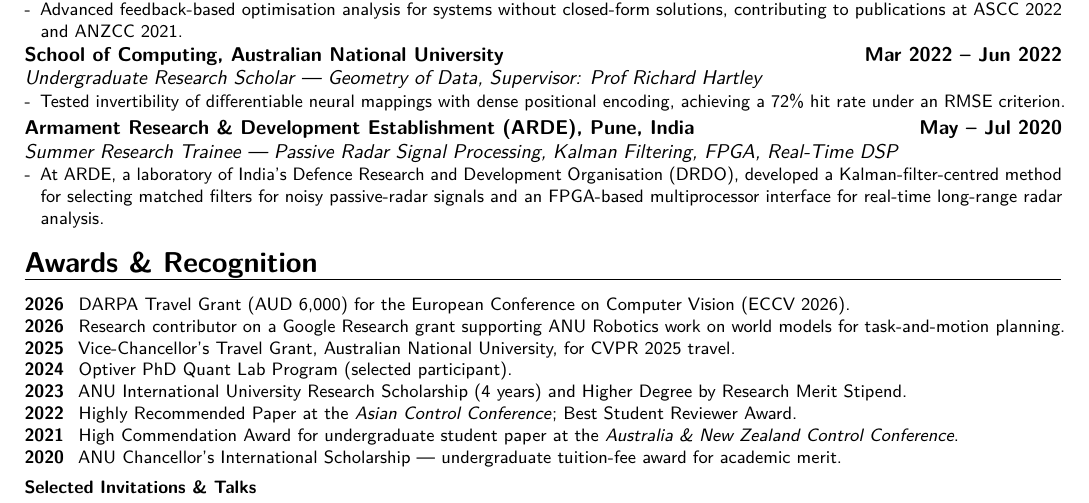
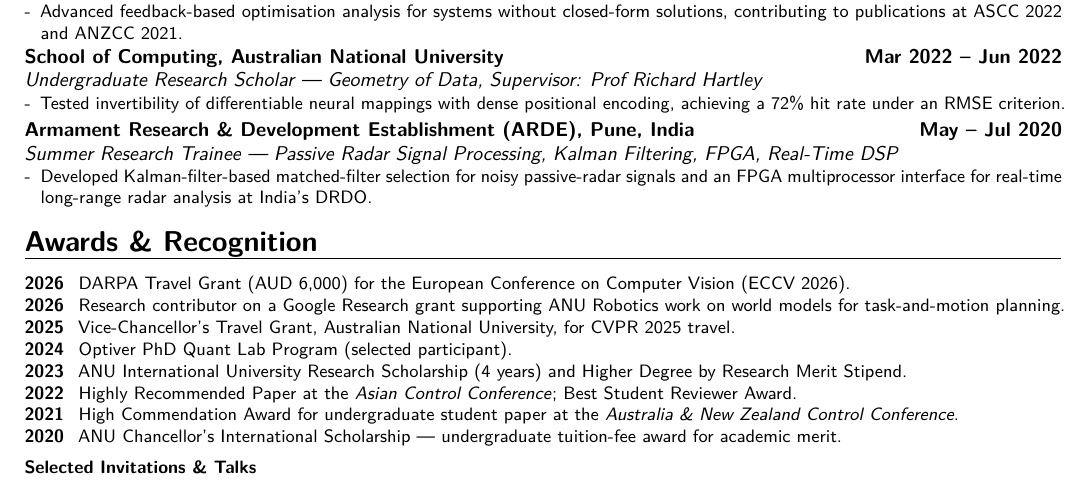
Before and after one commit to 1ssb/1ssb.github.io, a LaTeX CV (resume/main.tex, which reads resume/sections/research.tex): part of page 2 of 2, cut so that both start at the same text. Compiled offline with pdfLaTeX.

Commit message:
Tighten ARDE resume description

```diff
--- a/resume/sections/research.tex
+++ b/resume/sections/research.tex
@@ -17,5 +17,5 @@
 
 \cventry{}{Summer Research Trainee --- Passive Radar Signal Processing}{Armament Research \& Development Establishment (ARDE), Pune, India}{May -- Jul 2020}{Kalman Filtering, FPGA, Real-Time DSP}{%
 \begin{itemize}[leftmargin=*,itemsep=0pt,parsep=0pt,topsep=0pt]
-  \item At ARDE, a laboratory of India's Defence Research and Development Organisation (DRDO), developed a Kalman-filter-centred method for selecting matched filters for noisy passive-radar signals and an FPGA-based multiprocessor interface for real-time long-range radar analysis.
+  \item Developed Kalman-filter-based matched-filter selection for noisy passive-radar signals and an FPGA multiprocessor interface for real-time long-range radar analysis at India's DRDO.
 \end{itemize}}
```
Also changed, not shown: resume/Resume.pdf.
